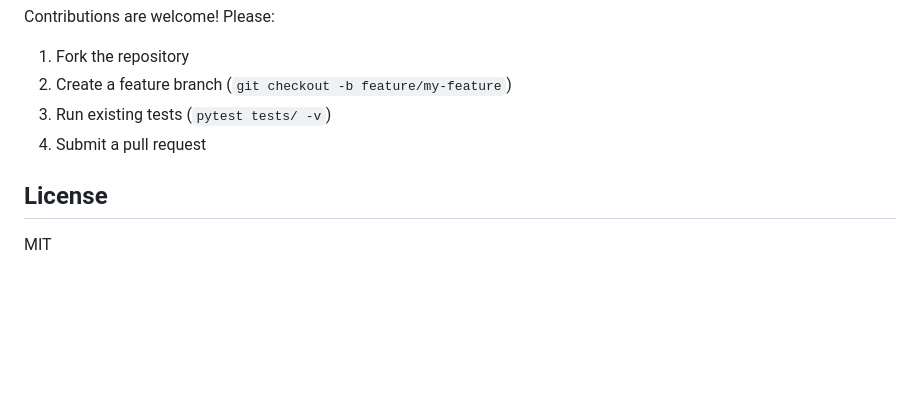
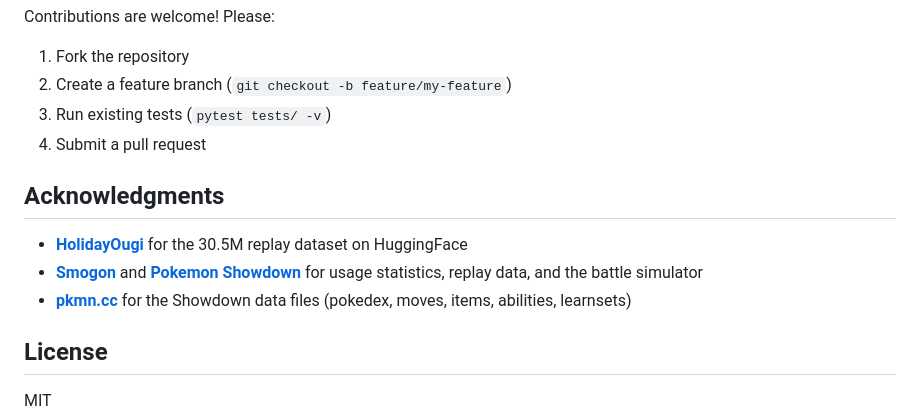
Before and after one commit to HotHams/FutureSightML, a Markdown page: README.md, the part around the change. Drawn GitHub-style; blank space fills up the shorter version.

Commit message:
Add acknowledgments for data sources

```diff
--- a/README.md
+++ b/README.md
@@ -149,6 +149,12 @@ Contributions are welcome! Please:
 3. Run existing tests (`pytest tests/ -v`)
 4. Submit a pull request
 
+## Acknowledgments
+
+- **[HolidayOugi](https://huggingface.co/datasets/HolidayOugi/pokemon-showdown-replays)** for the 30.5M replay dataset on HuggingFace
+- **[Smogon](https://www.smogon.com/)** and **[Pokemon Showdown](https://pokemonshowdown.com/)** for usage statistics, replay data, and the battle simulator
+- **[pkmn.cc](https://pkmn.cc/)** for the Showdown data files (pokedex, moves, items, abilities, learnsets)
+
 ## License
 
 MIT
```
